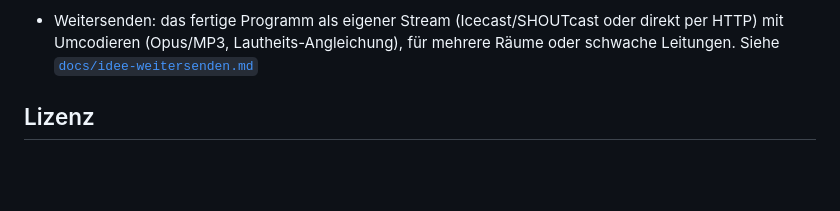
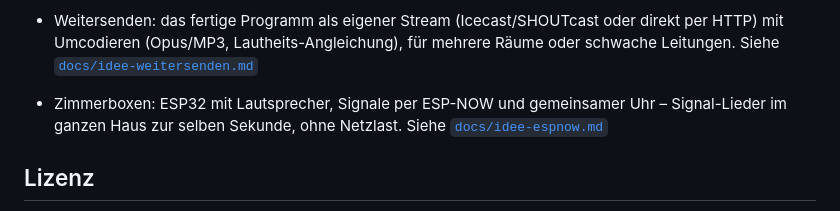
Before and after one commit to raschott5-prog/satellit, a Markdown page: README.md, the part around the change. Drawn GitHub-style; blank space fills up the shorter version.

```diff
--- a/README.md
+++ b/README.md
@@ -423,6 +423,9 @@ Mixer-Abgriff) mit einem Ersatz-Modell statt Whisper.
   oder direkt per HTTP) mit Umcodieren (Opus/MP3, Lautheits-Angleichung),
   für mehrere Räume oder schwache Leitungen. Siehe
   [`docs/idee-weitersenden.md`](docs/idee-weitersenden.md)
+- Zimmerboxen: ESP32 mit Lautsprecher, Signale per ESP-NOW und gemeinsamer
+  Uhr – Signal-Lieder im ganzen Haus zur selben Sekunde, ohne Netzlast.
+  Siehe [`docs/idee-espnow.md`](docs/idee-espnow.md)
 
 ## Lizenz
 
```
Also changed, not shown: docs/idee-espnow.md (added, +64 -0 lines).
